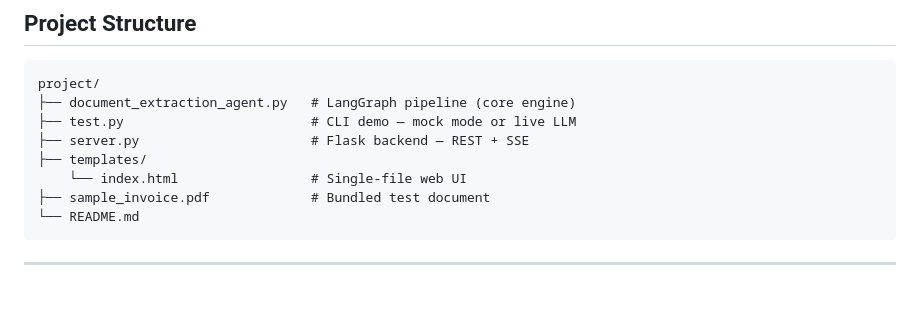
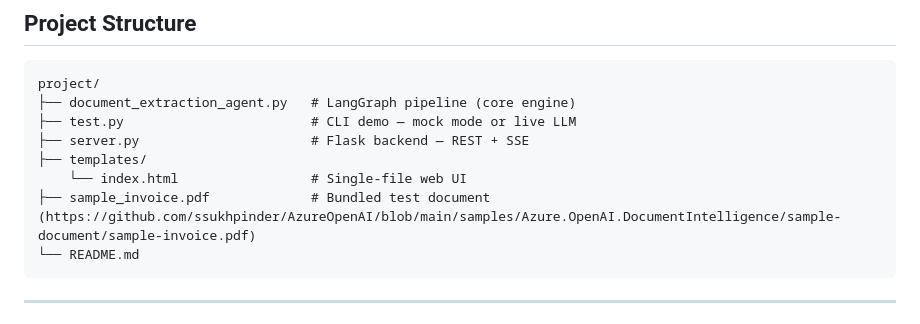
Before and after one commit to satakshi16/agentic-doc-extraction-prototype, a Markdown page: README.md, the part around the change. Rendered like a GitHub page; blank space fills up the shorter version.

````diff
--- a/README.md
+++ b/README.md
@@ -52,7 +52,7 @@ project/
 ├── server.py                      # Flask backend — REST + SSE
 ├── templates/
     └── index.html                 # Single-file web UI
-├── sample_invoice.pdf             # Bundled test document
+├── sample_invoice.pdf             # Bundled test document (https://github.com/ssukhpinder/AzureOpenAI/blob/main/samples/Azure.OpenAI.DocumentIntelligence/sample-document/sample-invoice.pdf)
 └── README.md
 ```
 
````
